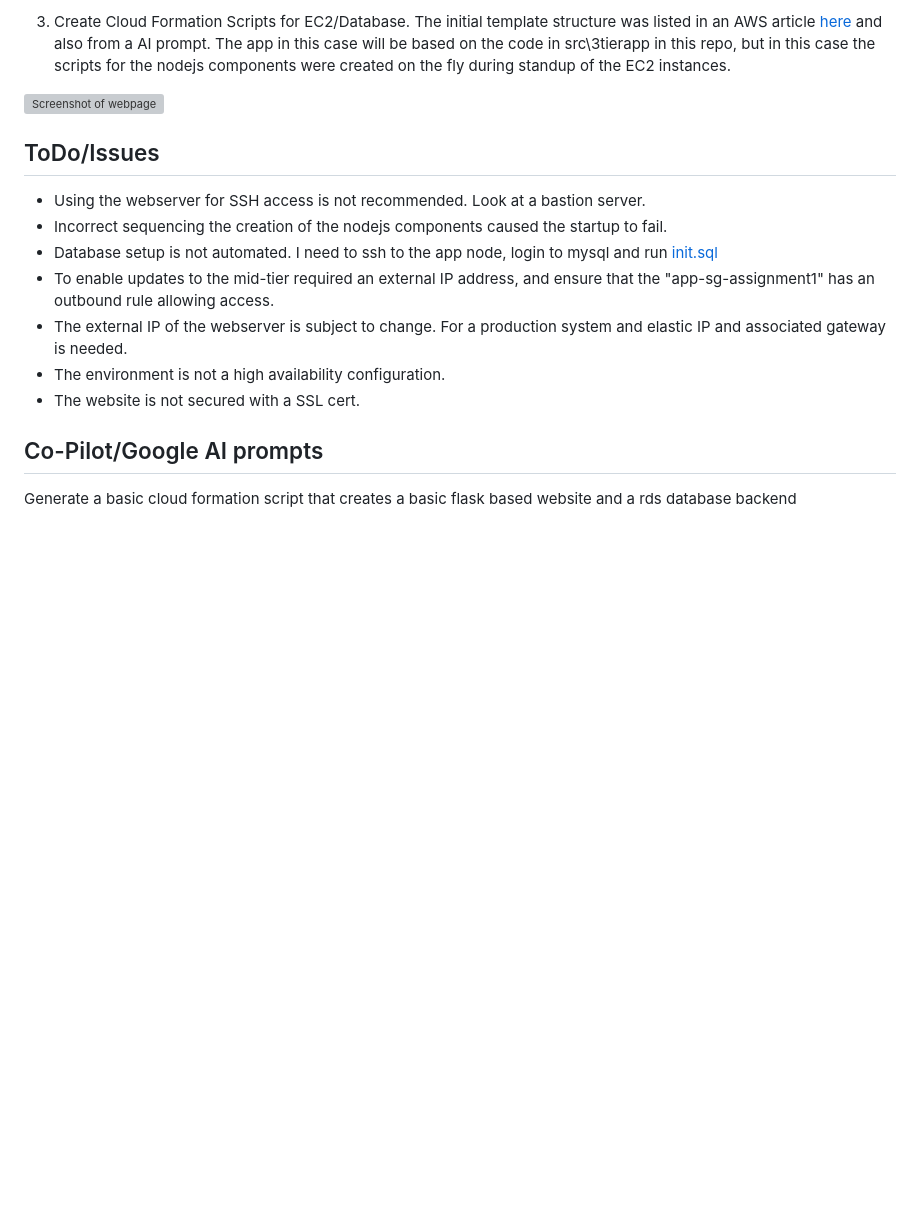
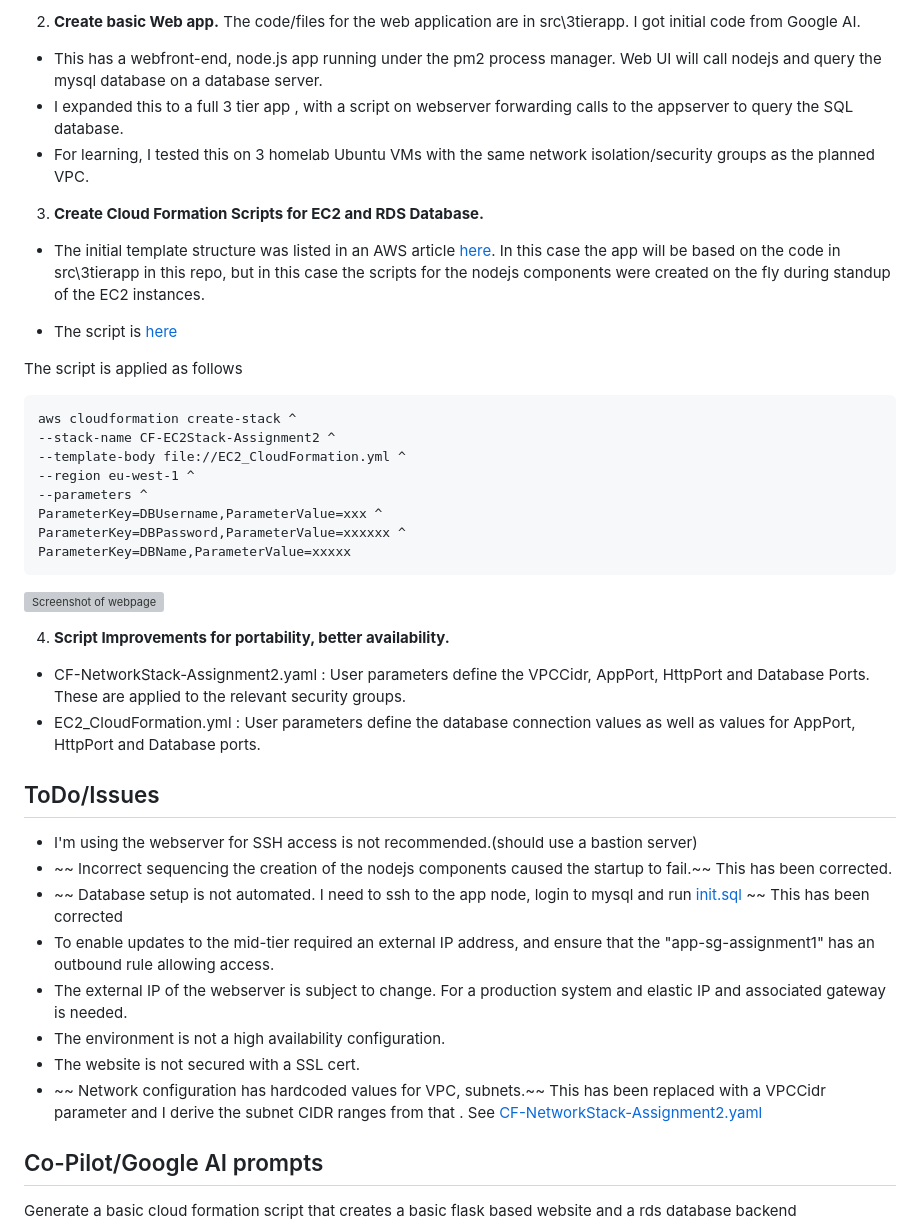
Before and after one commit to mmgriffi/1-cloud-formation, a Markdown page: README.md, the part around the change printed below. GitHub-like rendering; blank space fills up the shorter version; grey boxes are pictures that could not be loaded.

`````diff
--- a/README.md
+++ b/README.md
@@ -69,17 +88,43 @@ The code/files for the web application are in src\3tierapp. I got initial code f
 
-3. Create Cloud Formation Scripts for EC2/Database.
-The initial template structure was listed in an AWS article [here](https://repost.aws/articles/ARGpERJ3jISbOAlnmfVUsvMQ/building-a-secure-and-scalable-three-tier-architecture-on-aws-using-cloudformation) and also from a AI prompt. The app in this case will be based on the code in src\3tierapp in this repo, but in this case the scripts for the nodejs components were created on the fly during standup of the EC2 instances.
+2. **Create basic Web app.**
+The code/files for the web application are in src\3tierapp. I got initial code from Google AI.
+- This has a webfront-end, node.js app running under the pm2 process manager. Web UI will call nodejs and query the mysql database on a database server.
+- I expanded this to a full 3 tier app , with a script on webserver forwarding calls to the appserver to query the SQL database.
+- For learning, I tested this on 3 homelab Ubuntu VMs with the same network isolation/security groups as the planned VPC.
+
+3. **Create Cloud Formation Scripts for EC2 and RDS Database.**
+* The initial template structure was listed in an AWS article [here](https://repost.aws/articles/ARGpERJ3jISbOAlnmfVUsvMQ/building-a-secure-and-scalable-three-tier-architecture-on-aws-using-cloudformation).  In this case the app will be based on the code in src\3tierapp in this repo, but in this case the scripts for the nodejs components were created on the fly during standup of the EC2 instances.
+
+* The script is [here](/infra/EC2_CloudFormation.yml)
+
+The script is applied as follows
+
+````
+aws cloudformation create-stack ^
+--stack-name CF-EC2Stack-Assignment2 ^
+--template-body file://EC2_CloudFormation.yml ^
+--region eu-west-1 ^
+--parameters ^
+ParameterKey=DBUsername,ParameterValue=xxx ^
+ParameterKey=DBPassword,ParameterValue=xxxxxx ^
+ParameterKey=DBName,ParameterValue=xxxxx
+````
 
 ![Screenshot of webpage](images/3tierAppWebPage.png)
 
+4. **Script Improvements for portability, better availability.**
+* CF-NetworkStack-Assignment2.yaml :  User parameters define the VPCCidr, AppPort, HttpPort and Database Ports. These are applied to the relevant security groups.
+* EC2_CloudFormation.yml : User parameters define the  database connection values as well as values for AppPort, HttpPort and Database ports.
+
 ## ToDo/Issues
- - Using the webserver for SSH access is not recommended. Look at a bastion server.
- - Incorrect sequencing the creation of the nodejs components caused the startup to fail.
- - Database setup is not automated. I need to ssh to the app node, login to mysql and run [init.sql](src/3tierapp/database/init.sql)
+ - I'm using the webserver for SSH access is not recommended.(should use a bastion server)
+ - ~~ Incorrect sequencing the creation of the nodejs components caused the startup to fail.~~ This has been corrected.
+ - ~~ Database setup is not automated. I need to ssh to the app node, login to mysql and run [init.sql](src/3tierapp/database/init.sql) ~~ This has been corrected
  - To enable updates to the mid-tier required an external IP address, and ensure that the "app-sg-assignment1" has an outbound rule allowing access.
  - The external IP of the webserver is subject to change. For a production system and elastic IP and associated gateway is needed.
  - The environment is not a high availability configuration.
  - The website is not secured with a SSL cert.
+ - ~~ Network configuration has hardcoded values for VPC, subnets.~~ This has been replaced with a VPCCidr parameter and I derive the subnet CIDR ranges from that . See [CF-NetworkStack-Assignment2.yaml](infra/CF-NetworkStack-Assignment2.yaml)
 
 
 ## Co-Pilot/Google AI  prompts
`````
Also changed, not shown: other parts of README.md (+28 -9 lines), images/3tierAppWebPage.jpg (added), images/AssignmentVPC.jpg, 2 other files.
